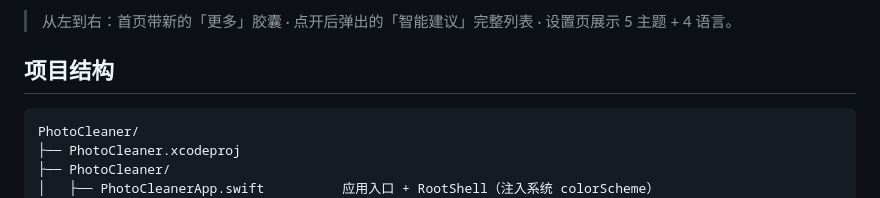
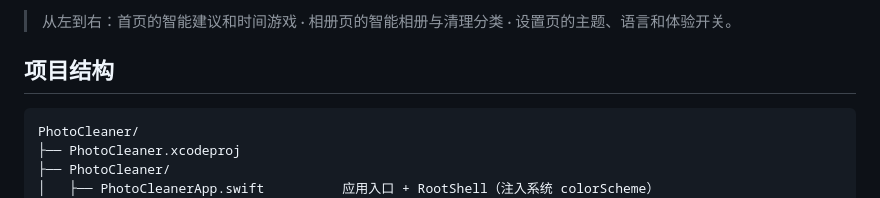
Before and after one commit to ZanwingMak/PhotoCleaner-OpenSource, a Markdown page: README.zh.md, the part around one of its changes. Rendered like a GitHub page.

```diff
--- a/README.zh.md
+++ b/README.zh.md
@@ -37,6 +37,6 @@
 </p>
 
-> 从左到右：首页带新的「更多」胶囊 · 点开后弹出的「智能建议」完整列表 · 设置页展示 5 主题 + 4 语言。
+> 从左到右：首页的智能建议和时间游戏 · 相册页的智能相册与清理分类 · 设置页的主题、语言和体验开关。
 
 ## 项目结构
 
```
Also changed, not shown: other parts of README.zh.md (+3 -3 lines), README.ja.md (+4 -4 lines), README.ko.md (+4 -4 lines).
